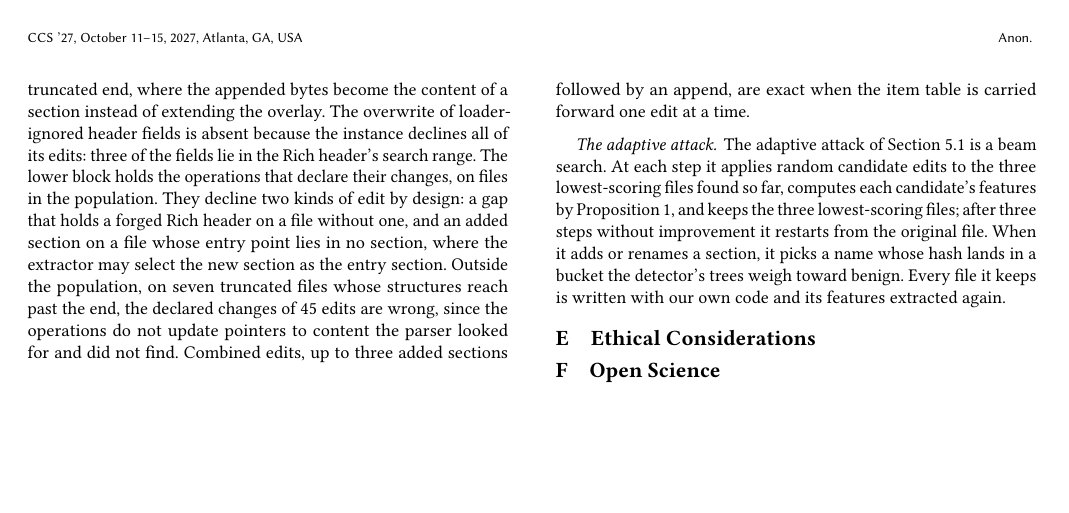
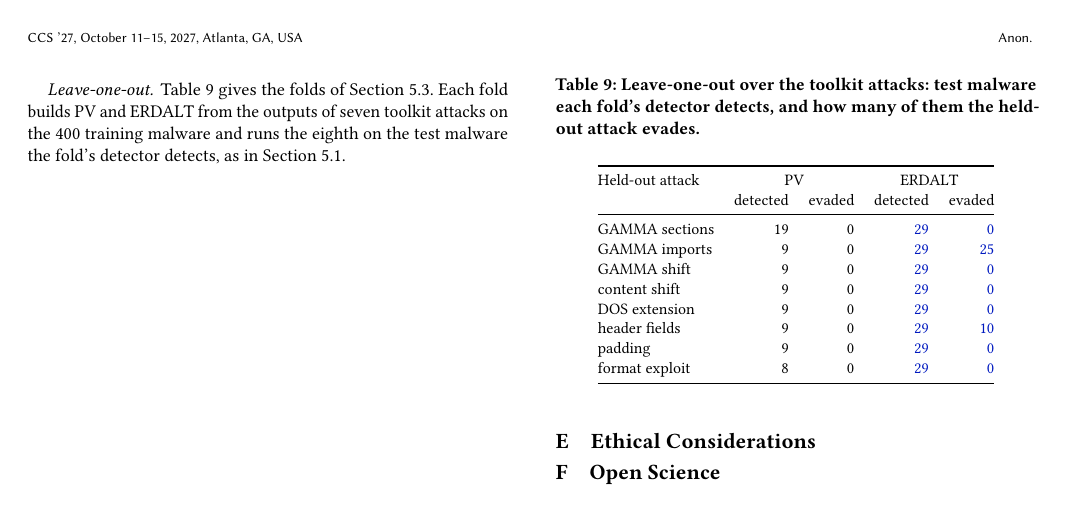
Before and after one commit to lkurlandski/ProvExp, a LaTeX paper (manuscript/main.tex, which reads manuscript/_j2_ember.tex): page 16 of 16. Compiled offline with pdfLaTeX.

Commit message:
§5.3 block 3: leave-one-out (PV folds from run 135, ERDALT synthetic) with its appendix table; old 5.3 material removed from 5.4; §6 points ERDALT to 5.3
Co-Authored-By: Claude Opus 5.5 <noreply@anthropic.com>

```diff
--- a/manuscript/_j2_ember.tex
+++ b/manuscript/_j2_ember.tex
@@ -122,3 +122,31 @@ it restarts from the original file. When it adds or renames a section, it picks
 detector's trees weigh toward benign. Every file it keeps is written with our own code and its features extracted
 again.
 % scripts/a1_adaptive.py, --search beam (run 127): beam_search; target_buckets reads the booster.
+
+\paragraph{Leave-one-out.} \Cref{tab:ember:loo} gives the folds of \Cref{sec:eval:observed}. Each fold builds PV and
+ERDALT from the outputs of seven toolkit attacks on the 400 training malware and runs the eighth on the test malware the
+fold's detector detects, as in \Cref{sec:eval:setup}.
+
+\begin{table}[h]
+  \caption{Leave-one-out over the toolkit attacks: test malware each fold's detector detects, and how many of them the
+  held-out attack evades.}
+  \label{tab:ember:loo}
+  \small
+  \begin{tabular}{@{}lrrrr@{}}
+    \toprule
+    Held-out attack & \multicolumn{2}{c}{PV} & \multicolumn{2}{c}{ERDALT} \\
+    & detected & evaded & detected & evaded \\
+    \midrule
+    GAMMA sections & 19 & 0 & \synthetic{29} & \synthetic{0} \\
+    GAMMA imports & 9 & 0 & \synthetic{29} & \synthetic{25} \\
+    GAMMA shift & 9 & 0 & \synthetic{29} & \synthetic{0} \\
+    content shift & 9 & 0 & \synthetic{29} & \synthetic{0} \\
+    DOS extension & 9 & 0 & \synthetic{29} & \synthetic{0} \\
+    header fields & 9 & 0 & \synthetic{29} & \synthetic{10} \\
+    padding & 9 & 0 & \synthetic{29} & \synthetic{0} \\
+    format exploit & 8 & 0 & \synthetic{29} & \synthetic{0} \\
+    \bottomrule
+  \end{tabular}
+\end{table}
+% SYNTHETIC: run 135, ERDALT columns (header predictions). PV columns read from a_loo_varied/pv/<attack>/table.json.
+% Attack names as in Table 2 (tab:instances:catalogue).
```
Also changed, not shown: manuscript/_f_evaluation.tex (+18 -49 lines), manuscript/_g_related_work.tex (+1 -1 lines).
